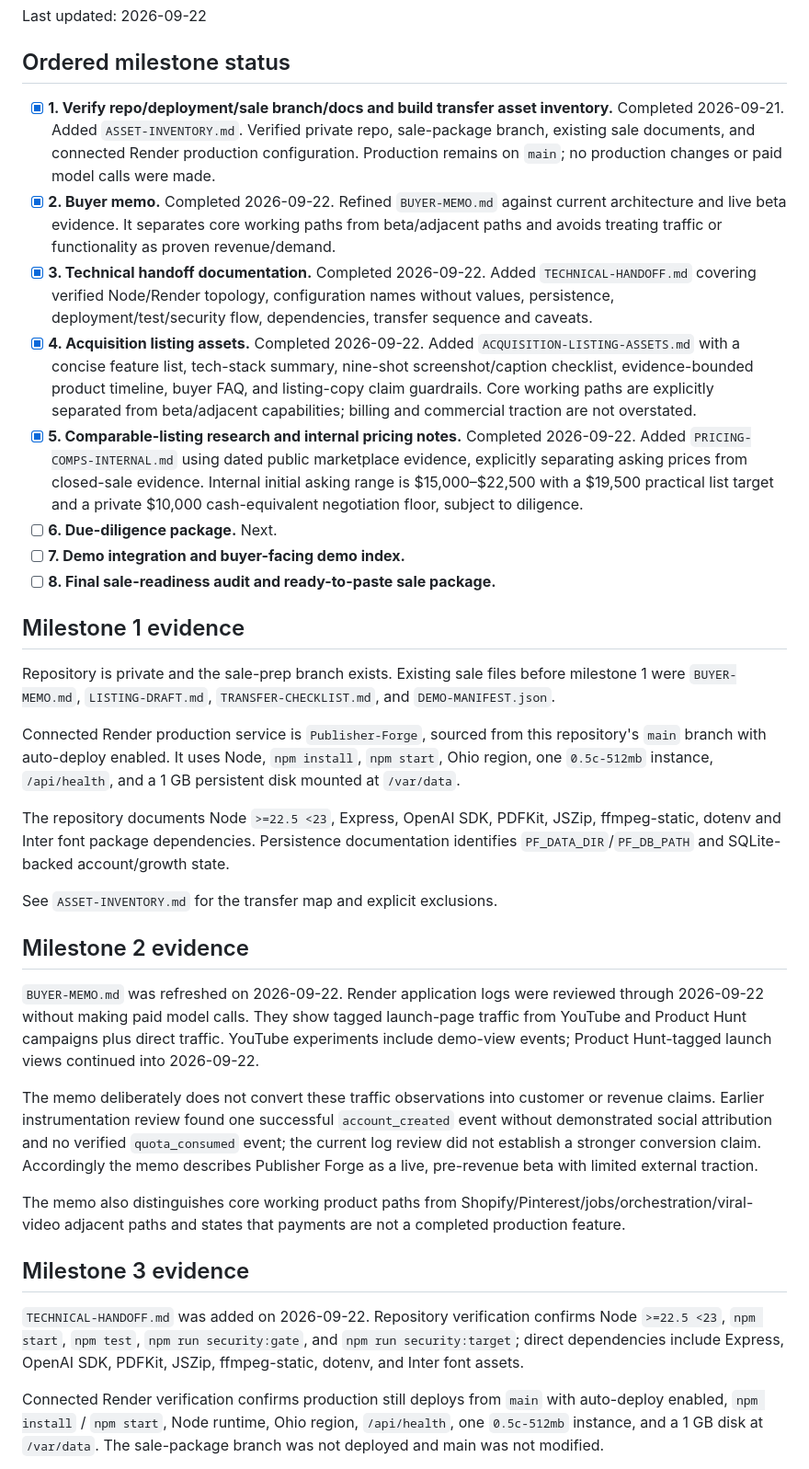
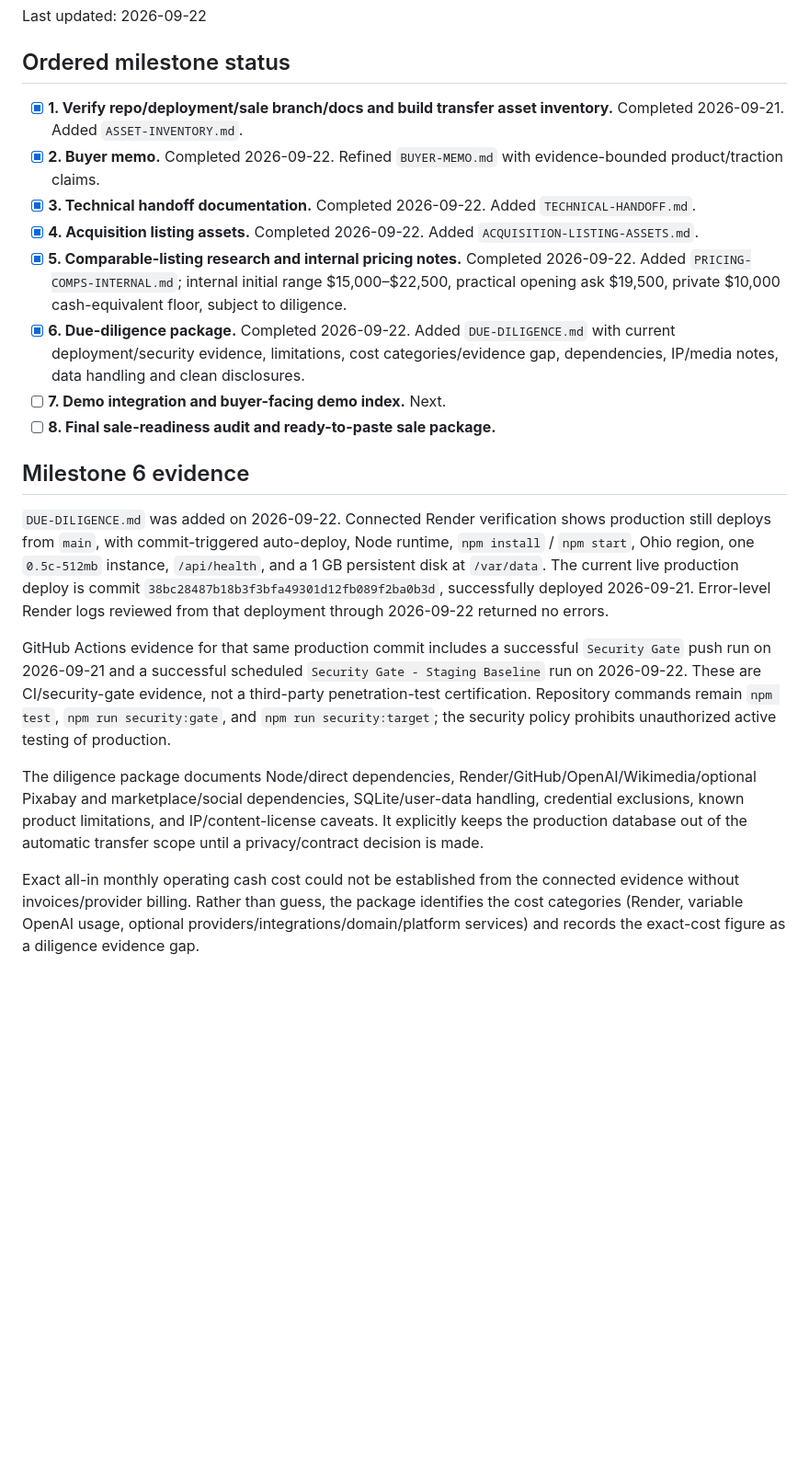
Before and after one commit to jeffyyjr/Publisher-Forge, a Markdown page: sale-package/SALE-READINESS.md, the part around one of its changes. Shown at 92% size. Drawn GitHub-style; blank space fills up the shorter version.

Commit message:
Mark due-diligence milestone complete

```diff
--- a/sale-package/SALE-READINESS.md
+++ b/sale-package/SALE-READINESS.md
@@ -4,36 +4,22 @@ Last updated: 2026-09-22
 
 ## Ordered milestone status
 
-- [x] **1. Verify repo/deployment/sale branch/docs and build transfer asset inventory.** Completed 2026-09-21. Added `ASSET-INVENTORY.md`. Verified private repo, sale-package branch, existing sale documents, and connected Render production configuration. Production remains on `main`; no production changes or paid model calls were made.
-- [x] **2. Buyer memo.** Completed 2026-09-22. Refined `BUYER-MEMO.md` against current architecture and live beta evidence. It separates core working paths from beta/adjacent paths and avoids treating traffic or functionality as proven revenue/demand.
-- [x] **3. Technical handoff documentation.** Completed 2026-09-22. Added `TECHNICAL-HANDOFF.md` covering verified Node/Render topology, configuration names without values, persistence, deployment/test/security flow, dependencies, transfer sequence and caveats.
-- [x] **4. Acquisition listing assets.** Completed 2026-09-22. Added `ACQUISITION-LISTING-ASSETS.md` with a concise feature list, tech-stack summary, nine-shot screenshot/caption checklist, evidence-bounded product timeline, buyer FAQ, and listing-copy claim guardrails. Core working paths are explicitly separated from beta/adjacent capabilities; billing and commercial traction are not overstated.
-- [x] **5. Comparable-listing research and internal pricing notes.** Completed 2026-09-22. Added `PRICING-COMPS-INTERNAL.md` using dated public marketplace evidence, explicitly separating asking prices from closed-sale evidence. Internal initial asking range is $15,000–$22,500 with a $19,500 practical list target and a private $10,000 cash-equivalent negotiation floor, subject to diligence.
-- [ ] **6. Due-diligence package.** Next.
-- [ ] **7. Demo integration and buyer-facing demo index.**
+- [x] **1. Verify repo/deployment/sale branch/docs and build transfer asset inventory.** Completed 2026-09-21. Added `ASSET-INVENTORY.md`.
+- [x] **2. Buyer memo.** Completed 2026-09-22. Refined `BUYER-MEMO.md` with evidence-bounded product/traction claims.
+- [x] **3. Technical handoff documentation.** Completed 2026-09-22. Added `TECHNICAL-HANDOFF.md`.
+- [x] **4. Acquisition listing assets.** Completed 2026-09-22. Added `ACQUISITION-LISTING-ASSETS.md`.
+- [x] **5. Comparable-listing research and internal pricing notes.** Completed 2026-09-22. Added `PRICING-COMPS-INTERNAL.md`; internal initial range $15,000–$22,500, practical opening ask $19,500, private $10,000 cash-equivalent floor, subject to diligence.
+- [x] **6. Due-diligence package.** Completed 2026-09-22. Added `DUE-DILIGENCE.md` with current deployment/security evidence, limitations, cost categories/evidence gap, dependencies, IP/media notes, data handling and clean disclosures.
+- [ ] **7. Demo integration and buyer-facing demo index.** Next.
 - [ ] **8. Final sale-readiness audit and ready-to-paste sale package.**
 
-## Milestone 1 evidence
+## Milestone 6 evidence
 
-Repository is private and the sale-prep branch exists. Existing sale files before milestone 1 were `BUYER-MEMO.md`, `LISTING-DRAFT.md`, `TRANSFER-CHECKLIST.md`, and `DEMO-MANIFEST.json`.
+`DUE-DILIGENCE.md` was added on 2026-09-22. Connected Render verification shows production still deploys from `main`, with commit-triggered auto-deploy, Node runtime, `npm install` / `npm start`, Ohio region, one `0.5c-512mb` instance, `/api/health`, and a 1 GB persistent disk at `/var/data`. The current live production deploy is commit `38bc28487b18b3f3bfa49301d12fb089f2ba0b3d`, successfully deployed 2026-09-21. Error-level Render logs reviewed from that deployment through 2026-09-22 returned no errors.
 
-Connected Render production service is `Publisher-Forge`, sourced from this repository's `main` branch with auto-deploy enabled. It uses Node, `npm install`, `npm start`, Ohio region, one `0.5c-512mb` instance, `/api/health`, and a 1 GB persistent disk mounted at `/var/data`.
+GitHub Actions evidence for that same production commit includes a successful `Security Gate` push run on 2026-09-21 and a successful scheduled `Security Gate - Staging Baseline` run on 2026-09-22. These are CI/security-gate evidence, not a third-party penetration-test certification. Repository commands remain `npm test`, `npm run security:gate`, and `npm run security:target`; the security policy prohibits unauthorized active testing of production.
 
-The repository documents Node `>=22.5 <23`, Express, OpenAI SDK, PDFKit, JSZip, ffmpeg-static, dotenv and Inter font package dependencies. Persistence documentation identifies `PF_DATA_DIR`/`PF_DB_PATH` and SQLite-backed account/growth state.
+The diligence package documents Node/direct dependencies, Render/GitHub/OpenAI/Wikimedia/optional Pixabay and marketplace/social dependencies, SQLite/user-data handling, credential exclusions, known product limitations, and IP/content-license caveats. It explicitly keeps the production database out of the automatic transfer scope until a privacy/contract decision is made.
 
-See `ASSET-INVENTORY.md` for the transfer map and explicit exclusions.
+Exact all-in monthly operating cash cost could not be established from the connected evidence without invoices/provider billing. Rather than guess, the package identifies the cost categories (Render, variable OpenAI usage, optional providers/integrations/domain/platform services) and records the exact-cost figure as a diligence evidence gap.
 
-## Milestone 2 evidence
-
-`BUYER-MEMO.md` was refreshed on 2026-09-22. Render application logs were reviewed through 2026-09-22 without making paid model calls. They show tagged launch-page traffic from YouTube and Product Hunt campaigns plus direct traffic. YouTube experiments include demo-view events; Product Hunt-tagged launch views continued into 2026-09-22.
-
-The memo deliberately does not convert these traffic observations into customer or revenue claims. Earlier instrumentation review found one successful `account_created` event without demonstrated social attribution and no verified `quota_consumed` event; the current log review did not establish a stronger conversion claim. Accordingly the memo describes Publisher Forge as a live, pre-revenue beta with limited external traction.
-
-The memo also distinguishes core working product paths from Shopify/Pinterest/jobs/orchestration/viral-video adjacent paths and states that payments are not a completed production feature.
-
-## Milestone 3 evidence
-
-`TECHNICAL-HANDOFF.md` was added on 2026-09-22. Repository verification confirms Node `>=22.5 <23`, `npm start`, `npm test`, `npm run security:gate`, and `npm run security:target`; direct dependencies include Express, OpenAI SDK, PDFKit, JSZip, ffmpeg-static, dotenv, and Inter font assets.
-
-Connected Render verification confirms production still deploys from `main` with auto-deploy enabled, `npm install` / `npm start`, Node runtime, Ohio region, `/api/health`, one `0.5c-512mb` instance, and a 1 GB disk at `/var/data`. The sale-package branch was not deployed and main was not modified.
-
```
Also changed, not shown: other parts of sale-package/SALE-READINESS.md (+5 -19 lines).
